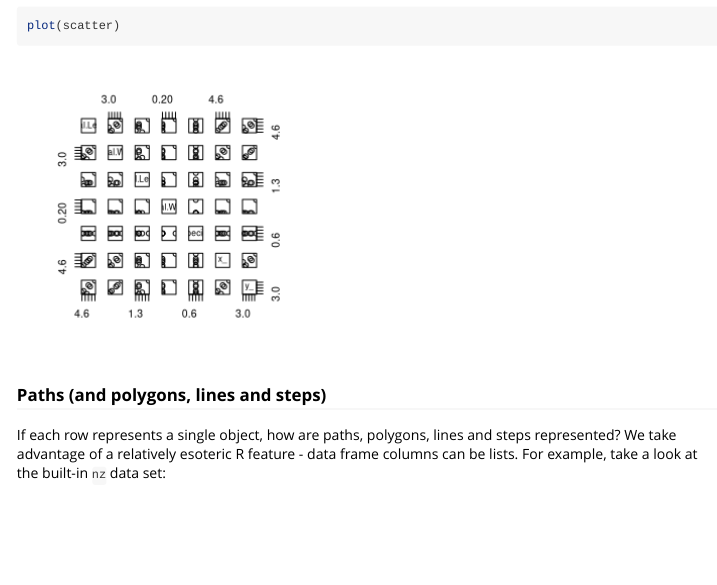
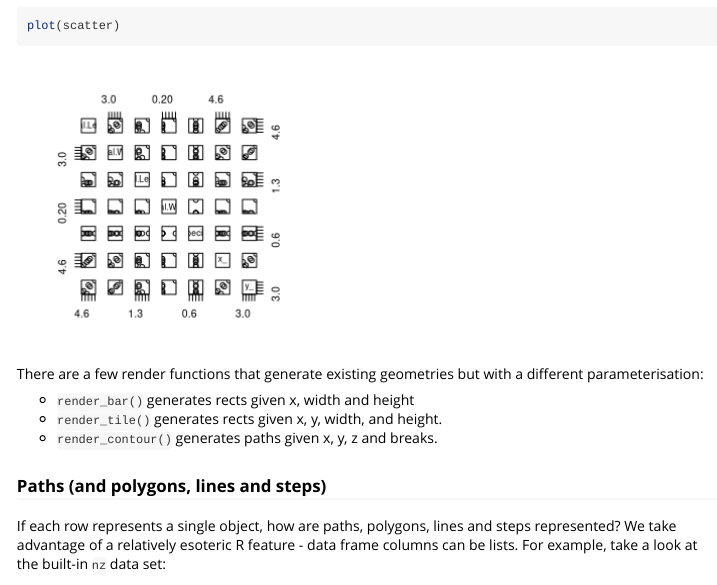
Before and after one commit to rstudio/gggeom, an R Markdown document (vignettes/gggeom.Rmd): the page in a window 1100 px wide, from 1300 px down. Rendered offline with R 4.5, knitr and Pandoc, with nearby package versions; some code elsewhere in the file could not run offline; long lines of code are wrapped; common packages that the code uses without loading them are loaded.

Commit message:
Note about reparameterisation

````diff
--- a/vignettes/gggeom.Rmd
+++ b/vignettes/gggeom.Rmd
@@ -62,6 +62,12 @@ All geometries have a base graphics `plot()` method. These are useful for exampl
 ```{r}
 plot(scatter)
 ```
+
+There are a few render functions that generate existing geometries but with a different parameterisation:
+
+* `render_bar()` generates rects given x, width and height
+* `render_tile()` generates rects given x, y, width, and height.
+* `render_contour()` generates paths given x, y, z and breaks.
 
 ### Paths (and polygons, lines and steps)
 
````
